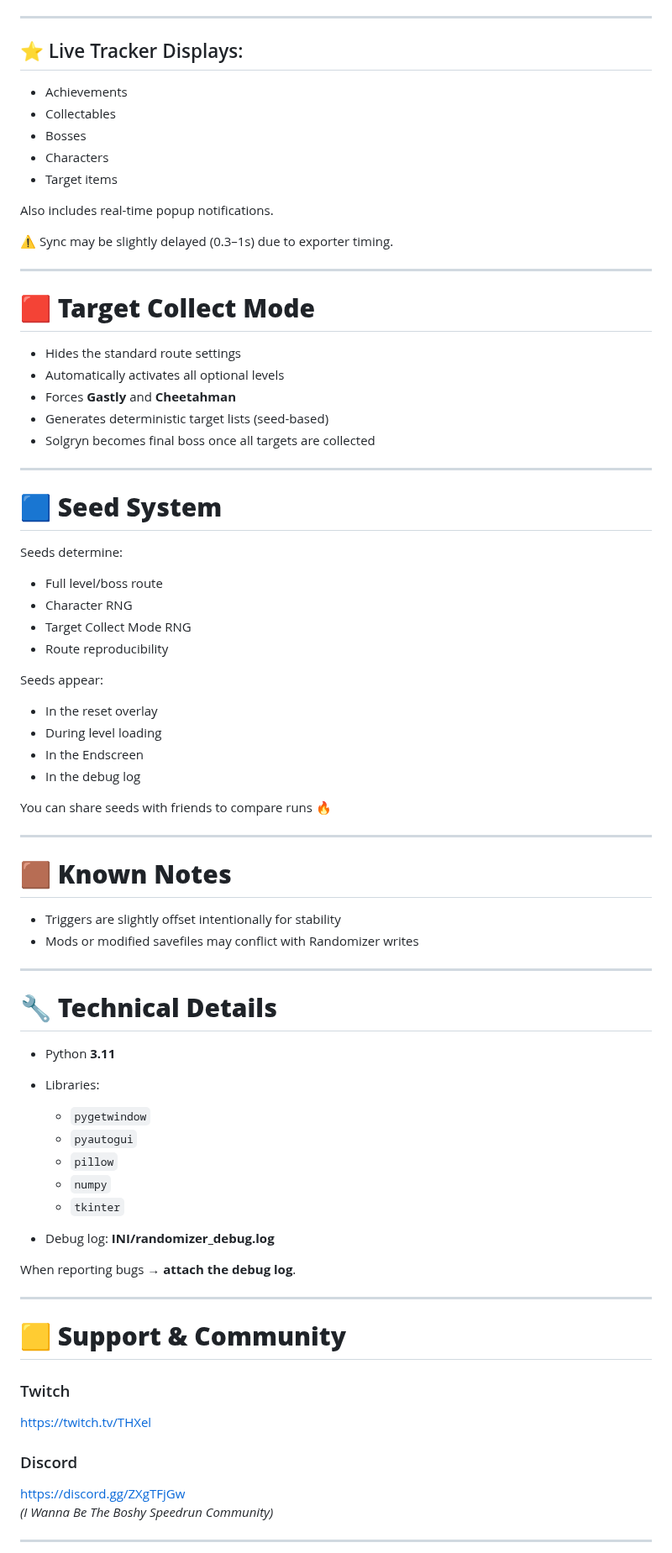
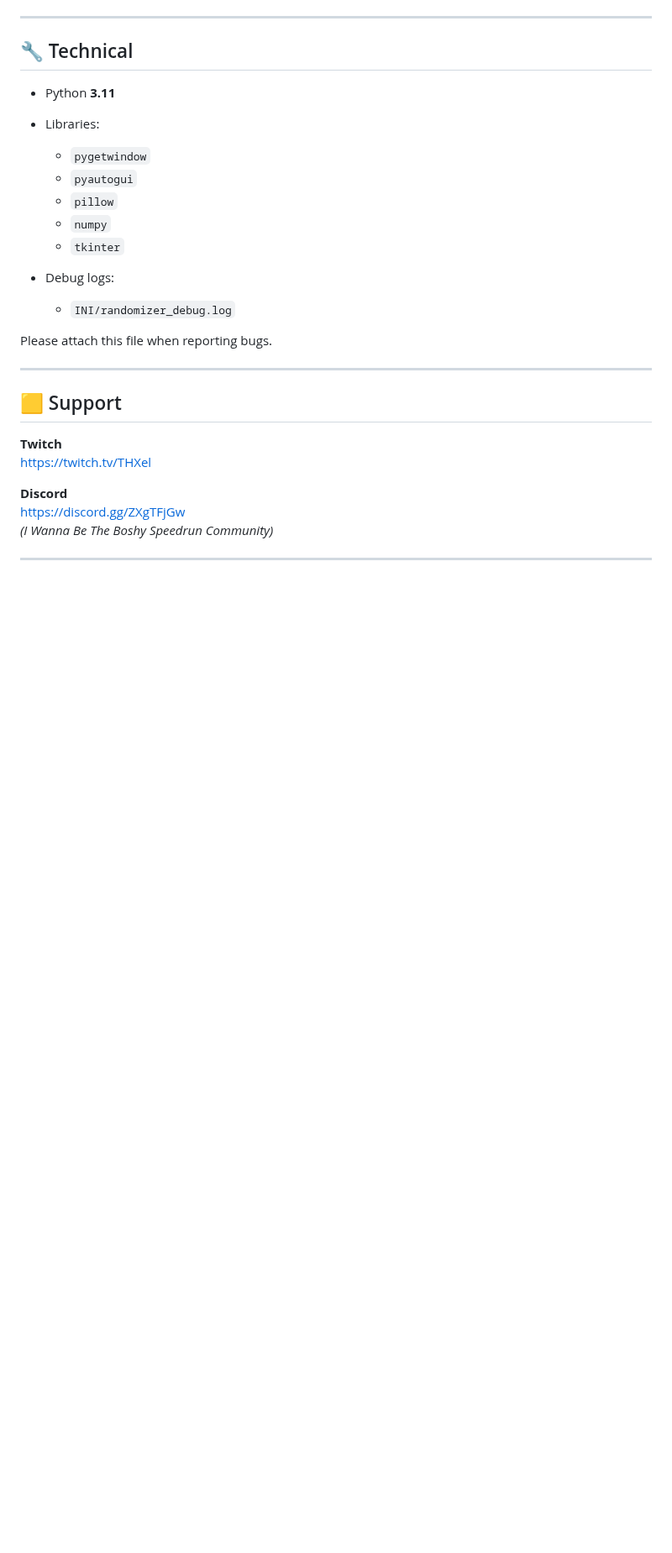
Before and after one commit to THXel/Boshy-Randomizer, a Markdown page: README.md, the part around one of its changes. Shown at 84% size. Rendered like a GitHub page; blank space fills up the shorter version.

```diff
--- a/README.md
+++ b/README.md
@@ -140,54 +162,7 @@ If you encounter bugs:
 
 ---
 
-## ⭐ Live Tracker Displays:
-- Achievements
-- Collectables
-- Bosses
-- Characters
-- Target items
-
-Also includes real-time popup notifications.
-
-⚠ Sync may be slightly delayed (0.3–1s) due to exporter timing.
-
----
-
-# 🟥 **Target Collect Mode**
-- Hides the standard route settings
-- Automatically activates all optional levels
-- Forces **Gastly** and **Cheetahman**
-- Generates deterministic target lists (seed-based)
-- Solgryn becomes final boss once all targets are collected
-
----
-
-# 🟦 **Seed System**
-Seeds determine:
-
-- Full level/boss route
-- Character RNG
-- Target Collect Mode RNG
-- Route reproducibility
-
-Seeds appear:
-
-- In the reset overlay
-- During level loading
-- In the Endscreen
-- In the debug log
-
-You can share seeds with friends to compare runs 🔥
-
----
-
-# 🟫 **Known Notes**
-- Triggers are slightly offset intentionally for stability
-- Mods or modified savefiles may conflict with Randomizer writes
-
----
-
-# 🔧 **Technical Details**
+## 🔧 Technical
 - Python **3.11**
 - Libraries:
   - `pygetwindow`
@@ -196,19 +171,19 @@ You can share seeds with friends to compare runs 🔥
   - `numpy`
   - `tkinter`
 
-- Debug log:
-  **INI/randomizer_debug.log**
+- Debug logs:
+  - `INI/randomizer_debug.log`
 
-When reporting bugs → **attach the debug log**.
+Please attach this file when reporting bugs.
 
 ---
 
-# 🟨 **Support & Community**
+## 🟨 Support
 
-### Twitch
+**Twitch**
 https://twitch.tv/THXel
 
-### Discord
+**Discord**
 https://discord.gg/ZXgTFjGw
 *(I Wanna Be The Boshy Speedrun Community)*
 
```
Also changed, not shown: other parts of README.md (+112 -89 lines).
